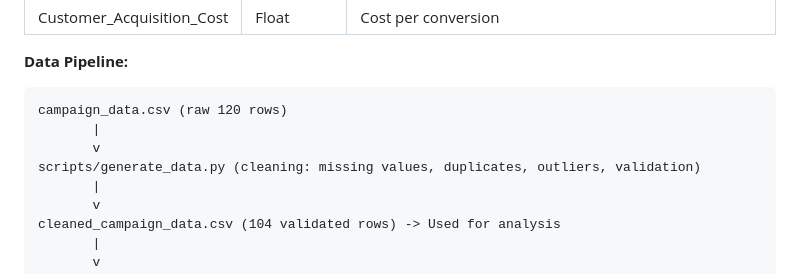
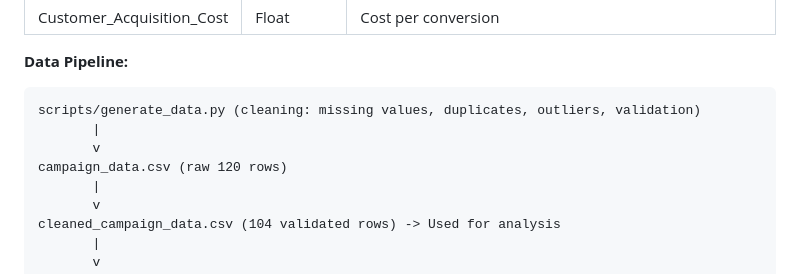
Before and after one commit to girishshenoy16/marketing-campaign-performance-dashboard, a Markdown page: README.md, the part around the change. Drawn GitHub-style.

````diff
--- a/README.md
+++ b/README.md
@@ -61,10 +61,10 @@
 
 **Data Pipeline:**
 ```
-campaign_data.csv (raw 120 rows)
+scripts/generate_data.py (cleaning: missing values, duplicates, outliers, validation)
        |
        v
-scripts/generate_data.py (cleaning: missing values, duplicates, outliers, validation)
+campaign_data.csv (raw 120 rows)
        |
        v
 cleaned_campaign_data.csv (104 validated rows) -> Used for analysis
````
